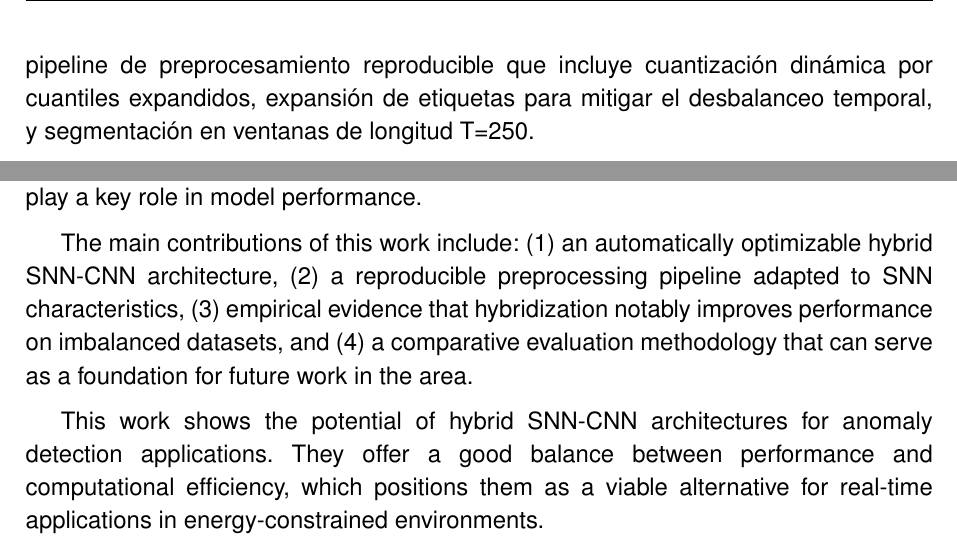
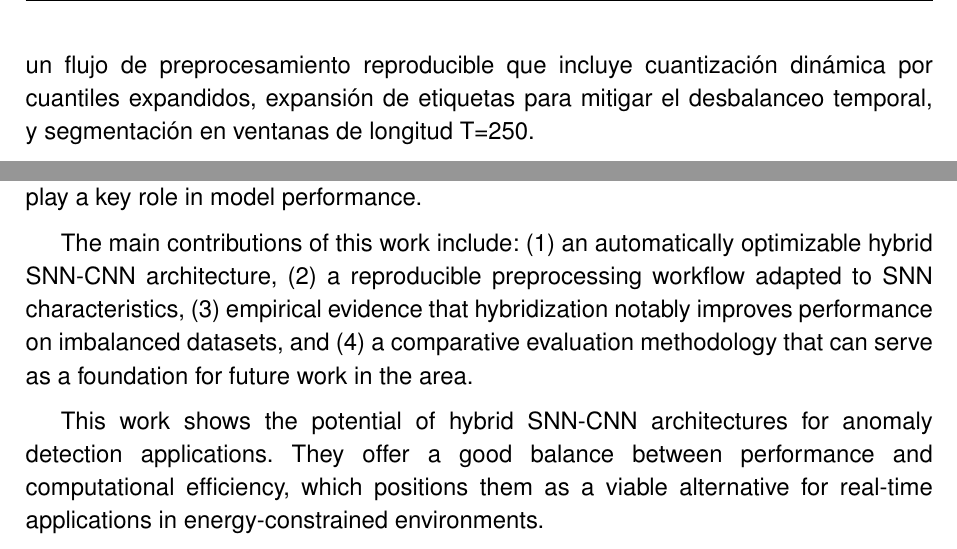
Before and after one commit to JGS9515/tfm_doc, a LaTeX thesis (main.tex, which reads Capitulos/0-Resumen/1-Resumen.tex): two parts of pages 16 and 18 of 84, joined at a grey line, cut so that both start at the same text. Compiled offline with pdfLaTeX.

Commit message:
Update terminology: pipeline to workflow in summary
Replaced 'pipeline' with 'workflow' in both Spanish and English sections of the summary to improve clarity and consistency in describing the preprocessing steps.

```diff
--- a/Capitulos/0-Resumen/1-Resumen.tex
+++ b/Capitulos/0-Resumen/1-Resumen.tex
@@ -13,5 +13,5 @@ Para la optimización de hiperparámetros se emplea optimización bayesiana con
 
-La metodología experimental empleó optimización bayesiana con Optuna TPE para la búsqueda sistemática de hiperparámetros, ejecutando 100 pruebas por configuración en tres escalas de red (100, 200, 400 neuronas). Se implementó un pipeline de preprocesamiento reproducible que incluye cuantización dinámica por cuantiles expandidos, expansión de etiquetas para mitigar el desbalanceo temporal, y segmentación en ventanas de longitud T=250.
+La metodología experimental empleó optimización bayesiana con Optuna TPE para la búsqueda sistemática de hiperparámetros, ejecutando 100 pruebas por configuración en tres escalas de red (100, 200, 400 neuronas). Se implementó un flujo de preprocesamiento reproducible que incluye cuantización dinámica por cuantiles expandidos, expansión de etiquetas para mitigar el desbalanceo temporal, y segmentación en ventanas de longitud T=250.
 
 El análisis de importancia de hiperparámetros confirma que los parámetros neuronales (threshold, decay) y de plasticidad (nu1, nu2) son los más influyentes. Los parámetros convolucionales (kernel\_size, sigma) vienen después, lo que valida que la dinámica neuronal LIF juega un papel clave en el rendimiento del modelo.
 
@@ -37,6 +37,6 @@ When we compare with state-of-the-art models (TSFEDL), we see that traditional d
 
 Hyperparameter importance analysis confirms that neural parameters (threshold, decay) and plasticity parameters (nu1, nu2) are the most influential. Convolutional parameters (kernel\_size, sigma) come next, which validates that LIF neural dynamics play a key role in model performance.
 
-The main contributions of this work include: (1) an automatically optimizable hybrid SNN-CNN architecture, (2) a reproducible preprocessing pipeline adapted to SNN characteristics, (3) empirical evidence that hybridization notably improves performance on imbalanced datasets, and (4) a comparative evaluation methodology that can serve as a foundation for future work in the area.
+The main contributions of this work include: (1) an automatically optimizable hybrid SNN-CNN architecture, (2) a reproducible preprocessing workflow adapted to SNN characteristics, (3) empirical evidence that hybridization notably improves performance on imbalanced datasets, and (4) a comparative evaluation methodology that can serve as a foundation for future work in the area.
 
 This work shows the potential of hybrid SNN-CNN architectures for anomaly detection applications. They offer a good balance between performance and computational efficiency, which positions them as a viable alternative for real-time applications in energy-constrained environments.
```
Also changed, not shown: Capitulos/0-Resumen/1-Resumen.tex (6 more changed lines).
